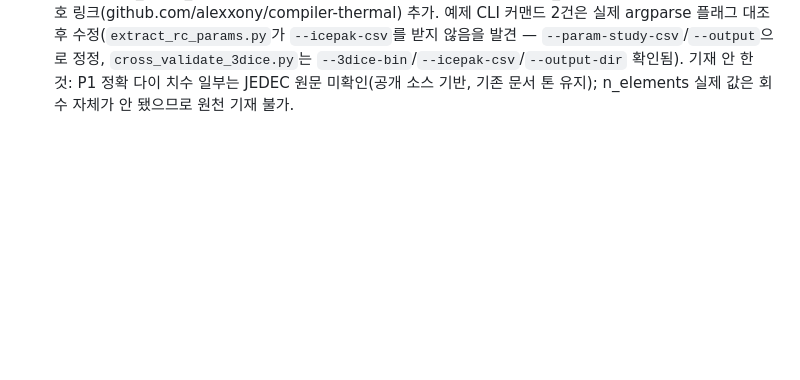
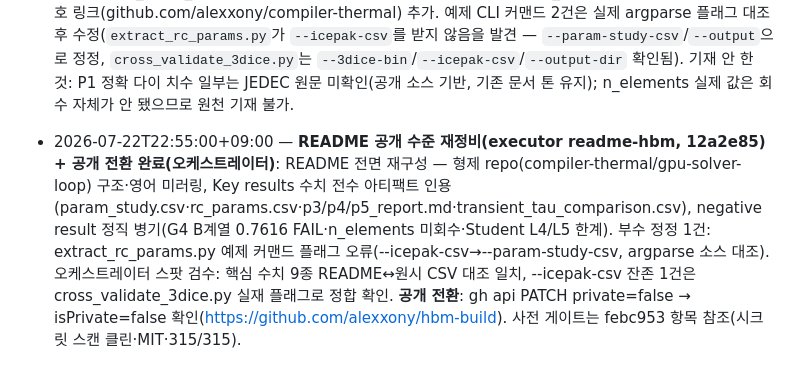
Before and after one commit to alexxony/hbm-build, a Markdown page: JOURNAL.md, the part around the change. Drawn GitHub-style; blank space fills up the shorter version.

Commit message:
JOURNAL: README 재정비 검수 + 공개 전환 기록 — isPrivate=false, 수치 9종 스팟 대조 일치

```diff
--- a/JOURNAL.md
+++ b/JOURNAL.md
@@ -47,3 +47,5 @@
 - 2026-07-21T14:52:00+09:00 — P5+ 정리 3건(p5plus-cleanup-exec) 완료·커밋. **작업 A**: `scripts/p5_t1_amplitude_recheck.py`에 T3(`p5_t3_bottomsink_avgavg.py`) idempotency 패턴 이식 — argparse `--dry-run` + `ROW_LABEL` 상수 + `append_crossval_row()` 기존 라벨 스캔 후 skip(bool 반환), 이는 2026-07-20T23:50:08 항목에서 기록된 "경미 결함(idempotency 가드 부재)"의 정식 해소. 계산 로직·출력값(1.0137) 무변경 재검증(실행→재실행→dry-run 3연속, `p4_t4_crossval.csv` git diff 0). `tests/test_p5_t1_amplitude_recheck.py`에 idempotent 스킵/dry-run 무쓰기/CSV 부재 음성 케이스 3건 추가. **작업 B**: Windows 클론(HEAD 82aab40, WSL HEAD 1d2cb5b의 ancestor — 7커밋 뒤처짐, 발산 아님) 스테일 CSV 4건 대조·삭제. `results/p3_icepak_s{0,1,2}.csv`는 추적본 `results/p3_icepak_scenarios/p3_icepak_s{0,1,2}.csv`와 CRLF 정규화 diff 완전 동일 확인 후 삭제. 루트 `hbm2e_die_temperatures.csv`(mtime 2026-07-13, 추적 대응본 없음)는 값이 커밋 3dc945b(P1 Task 4: 3D-ICE 교차검증)의 `results/icepak_vs_3dice_comparison.csv` icepak_avg_c/max_c 열과 14자리 이상 일치 확인 — 이미 병합·커밋된 원시 산출물로 판단해 삭제. **작업 C**: `scripts/run_icepak_case.sh` 로그 출력 경로를 `results/p4_icepak_scenarios/<실행명>.log`에서 repo 루트 `logs/<실행명>.log`로 변경, `.gitignore`에 `/logs/` 추가(신규 디렉터리라 basename 충돌 없음). `bash -n` 통과, `git ls-files | git check-ignore --stdin` 0건 확인. Windows 클론 레거시 untracked `run_*.log` 6건(run_a_s0_ctrl2.log 등)은 지시대로 삭제·ignore 미적용, 목록만 확인 보고. 전체 `/usr/bin/python3 -m pytest tests/ -q` → 315 passed(무회귀).
 - 2026-07-22T22:35:00+09:00 — **GitHub 원격 생성·백업 push(오케스트레이터 직접, 트리비얼 git)**: `gh repo create alexxony/hbm-build --private --push` — origin 등록·push 완료, isPrivate=true 확인(https://github.com/alexxony/hbm-build). 사전 작업 게이트 전부 클린: ① 시크릿 스캔 — 추적 파일 0건·전 히스토리 0건(ghp_/github_pat_/sk-/AKIA/PRIVATE KEY 패턴) ② LICENSE(MIT) 추가 커밋 31202ad(compiler-thermal/gpu-solver-loop와 동일, Copyright (c) 2026 alexxony) ③ 전체 pytest 315 passed/0 failed(/usr/bin/python3, baseline 일치) ④ README.md 기존재. 추적 run_*.log는 JOURNAL 증거 보존용 의도적 커밋(블로커 아님). **공개 전환은 사용자 승인 대기**(선례: compiler-thermal 07-22 공개 전환과 동일 절차 — gh api PATCH private=false 1커맨드로 즉시 가능).
 - 2026-07-22T23:10:00+09:00 — README.md 공개(portfolio) 수준 재정비 완료(readme-hbm 에이전트, sonnet). 형제 repo(compiler-thermal/loop, gpu-solver-loop) 스타일 미러링, 영어 전문 재작성(구조 전면 교체, 증분 아님). 수치 전수 아티팩트 대조: P1(base_die 114.7/122.2°C `results/param_study.csv` baseline_8hi 행, mesh convergence L1→L3 ≤0.024% `results/mesh_convergence.csv`, 3D-ICE 교차검증 0.004% `results/icepak_vs_3dice_comparison.csv`, transient τ 4.04%/R²=0.999996 `results/transient_tau_comparison.csv`, 파라미터 스터디 6케이스 `results/param_study.csv`), P2(c_hbm=0.1240 J/K, r_hbm_sink [0.929,4.671] K/W `results/rc_params.csv`), P3(균일 vs 블록 hotspot +19.5K `results/p3_report.md` §2), P4(H1a 1.850× vs 기대 1.875×, R 선형성 0.01% `results/p4_report.md` §3, Tj 스펙 초과 100~135K §6), P5(A계열 avg-avg 재구성 1.0137 PASS/B계열 0.7616 FAIL `results/p5_report.md` §2), 테스트 315 passed/0 failed(`/usr/bin/python3 -m pytest tests/ -q` 직접 재실행 확인), LICENSE MIT. Negative results 절 신설: G4 B계열 FAIL(물리 문제 확정, P5+ 이월), mesh L4/L5 Student 512K 한계로 거부, `mesh_convergence.csv`의 `n_elements` 컬럼 전 레벨 공란(export_mesh_stats 파싱 미회수, 실측 확인) 3건 정직 기재. Compiler_Thermal RcBackend 역수입 상호 링크(github.com/alexxony/compiler-thermal) 추가. 예제 CLI 커맨드 2건은 실제 argparse 플래그 대조 후 수정(`extract_rc_params.py`가 `--icepak-csv`를 받지 않음을 발견 — `--param-study-csv`/`--output`으로 정정, `cross_validate_3dice.py`는 `--3dice-bin`/`--icepak-csv`/`--output-dir` 확인됨). 기재 안 한 것: P1 정확 다이 치수 일부는 JEDEC 원문 미확인(공개 소스 기반, 기존 문서 톤 유지); n_elements 실제 값은 회수 자체가 안 됐으므로 원천 기재 불가.
+
+- 2026-07-22T22:55:00+09:00 — **README 공개 수준 재정비(executor readme-hbm, 12a2e85) + 공개 전환 완료(오케스트레이터)**: README 전면 재구성 — 형제 repo(compiler-thermal/gpu-solver-loop) 구조·영어 미러링, Key results 수치 전수 아티팩트 인용(param_study.csv·rc_params.csv·p3/p4/p5_report.md·transient_tau_comparison.csv), negative result 정직 병기(G4 B계열 0.7616 FAIL·n_elements 미회수·Student L4/L5 한계). 부수 정정 1건: extract_rc_params.py 예제 커맨드 플래그 오류(--icepak-csv→--param-study-csv, argparse 소스 대조). 오케스트레이터 스팟 검수: 핵심 수치 9종 README↔원시 CSV 대조 일치, --icepak-csv 잔존 1건은 cross_validate_3dice.py 실재 플래그로 정합 확인. **공개 전환**: gh api PATCH private=false → isPrivate=false 확인(https://github.com/alexxony/hbm-build). 사전 게이트는 febc953 항목 참조(시크릿 스캔 클린·MIT·315/315).
```
